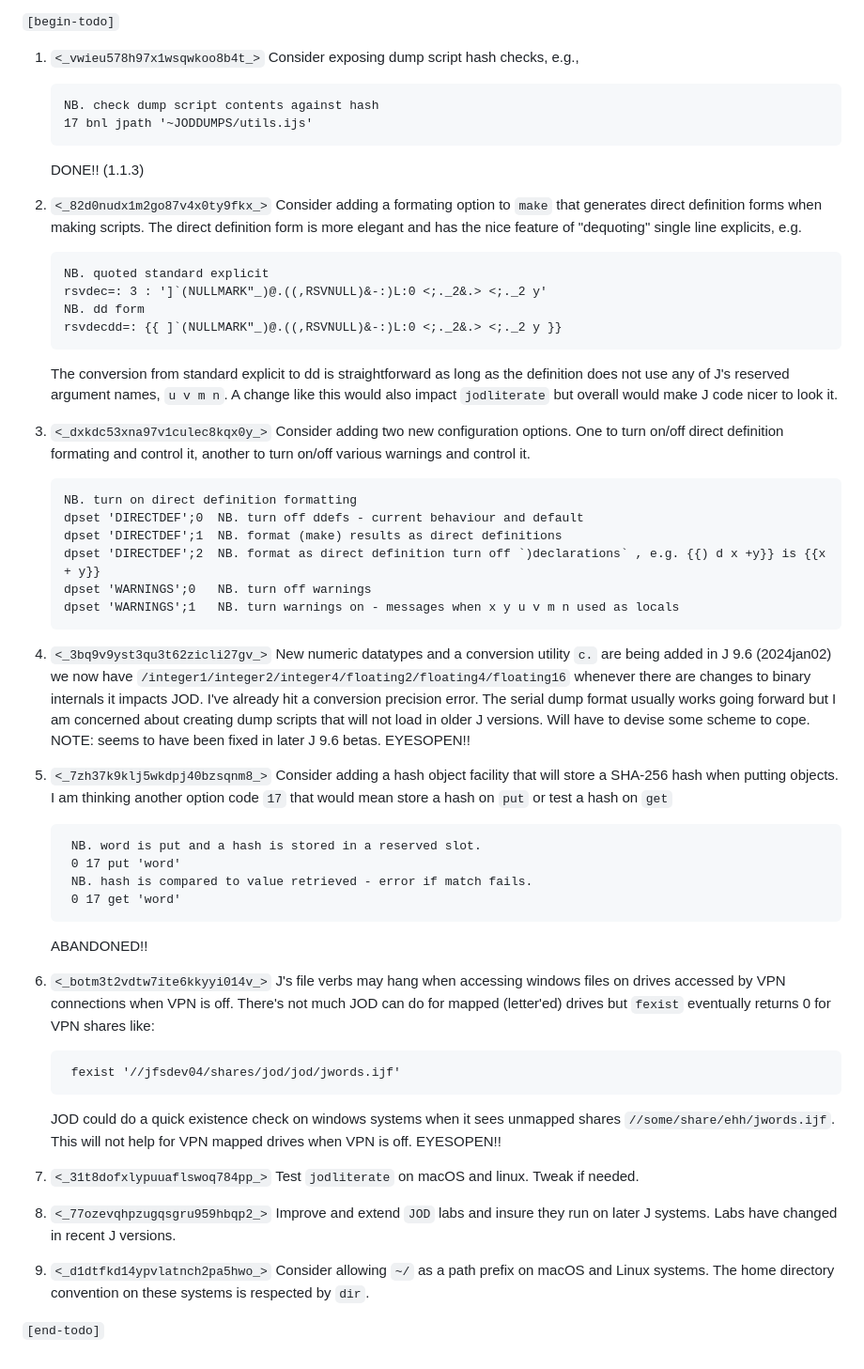
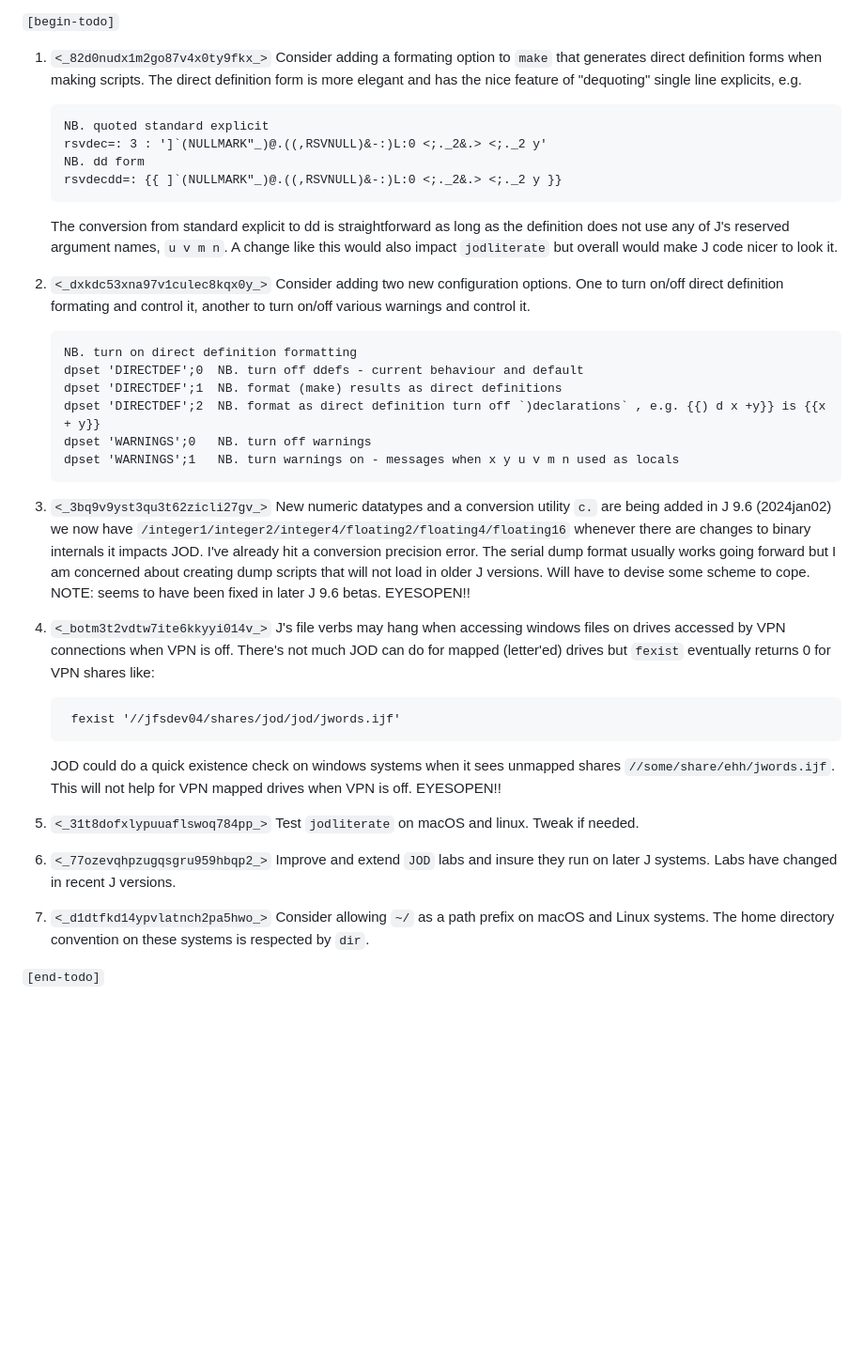
Before and after one commit to bakerjd99/jod, a Markdown page: TODO.md, the part around the change. Shown: that part at 94% size. Drawn GitHub-style; blank space fills up the shorter version.

Commit message:
remove completed and abandoned tasks

```diff
--- a/TODO.md
+++ b/TODO.md
@@ -10,14 +10,7 @@ to see what *actually got implemented*. Plans do not necessarily materialize.
 
 `[begin-todo]`
 
-1. `<_vwieu578h97x1wsqwkoo8b4t_>` Consider exposing dump script hash checks, e.g.,
-   ~~~~
-   NB. check dump script contents against hash
-   17 bnl jpath '~JODDUMPS/utils.ijs'
-   ~~~~
-   DONE!! (1.1.3)
-
-2. `<_82d0nudx1m2go87v4x0ty9fkx_>` Consider adding a formating option to `make` that generates
+1. `<_82d0nudx1m2go87v4x0ty9fkx_>` Consider adding a formating option to `make` that generates
    direct definition forms when making scripts. The direct definition form
    is more elegant and has the nice feature of "dequoting" single line explicits, e.g.
    ~~~~
@@ -31,7 +24,7 @@ to see what *actually got implemented*. Plans do not necessarily materialize.
    `u v m n`.  A change like this would also impact `jodliterate` but
    overall would make J code nicer to look it.
 
-3. `<_dxkdc53xna97v1culec8kqx0y_>` Consider adding two new configuration options. One to turn on/off direct definition
+2. `<_dxkdc53xna97v1culec8kqx0y_>` Consider adding two new configuration options. One to turn on/off direct definition
    formating and control it, another to turn on/off various warnings and control it.
    ~~~~
    NB. turn on direct definition formatting
@@ -42,7 +35,7 @@ to see what *actually got implemented*. Plans do not necessarily materialize.
    dpset 'WARNINGS';1   NB. turn warnings on - messages when x y u v m n used as locals
    ~~~~
 
-4. `<_3bq9v9yst3qu3t62zicli27gv_>` New numeric datatypes and a conversion utility `c.` are being
+3. `<_3bq9v9yst3qu3t62zicli27gv_>` New numeric datatypes and a conversion utility `c.` are being
    added in J 9.6 (2024jan02) we now have
    `/integer1/integer2/integer4/floating2/floating4/floating16` whenever there are
    changes to binary internals it impacts JOD.  I've already hit a conversion precision error.
@@ -51,18 +44,7 @@ to see what *actually got implemented*. Plans do not necessarily materialize.
    to cope. NOTE: seems to have been fixed in later J 9.6 betas.
    EYESOPEN!!
 
-5. `<_7zh37k9klj5wkdpj40bzsqnm8_>` Consider adding a hash object facility that will store a SHA-256 hash when putting
-   objects. I am thinking another option code `17` that would mean store a hash on
-   `put` or test a hash on `get`
-   ~~~~
-    NB. word is put and a hash is stored in a reserved slot.
-    0 17 put 'word'
-    NB. hash is compared to value retrieved - error if match fails.
-    0 17 get 'word'
-   ~~~~
-   ABANDONED!!
-
-6. `<_botm3t2vdtw7ite6kkyyi014v_>` J's file verbs may hang when accessing windows files on drives accessed by
+4. `<_botm3t2vdtw7ite6kkyyi014v_>` J's file verbs may hang when accessing windows files on drives accessed by
    VPN connections when VPN is off. There's not much JOD can do for mapped (letter'ed)
    drives but `fexist` eventually returns 0 for VPN shares like:
    ~~~~
@@ -73,10 +55,10 @@ to see what *actually got implemented*. Plans do not necessarily materialize.
    when VPN is off.
    EYESOPEN!!
 
-7. `<_31t8dofxlypuuaflswoq784pp_>` Test `jodliterate` on macOS and linux. Tweak if needed.
+5. `<_31t8dofxlypuuaflswoq784pp_>` Test `jodliterate` on macOS and linux. Tweak if needed.
 
-8.  `<_77ozevqhpzugqsgru959hbqp2_>` Improve and extend `JOD` labs and insure they run on later J systems. Labs have changed in recent J versions.
+6.  `<_77ozevqhpzugqsgru959hbqp2_>` Improve and extend `JOD` labs and insure they run on later J systems. Labs have changed in recent J versions.
 
-9.    `<_d1dtfkd14ypvlatnch2pa5hwo_>` Consider allowing `~/` as a path prefix on macOS and Linux systems. The home directory convention on these systems is respected by `dir`.
+7.    `<_d1dtfkd14ypvlatnch2pa5hwo_>` Consider allowing `~/` as a path prefix on macOS and Linux systems. The home directory convention on these systems is respected by `dir`.
 
 `[end-todo]`
```
